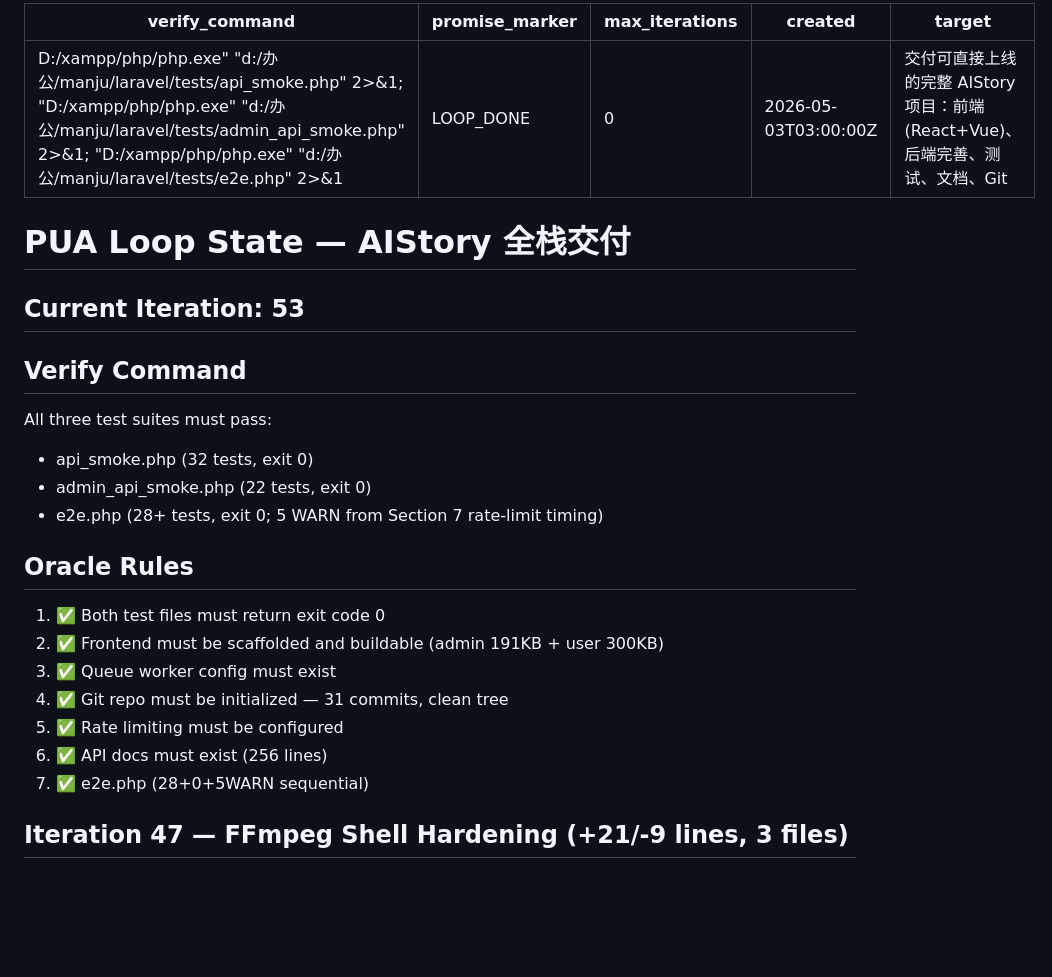
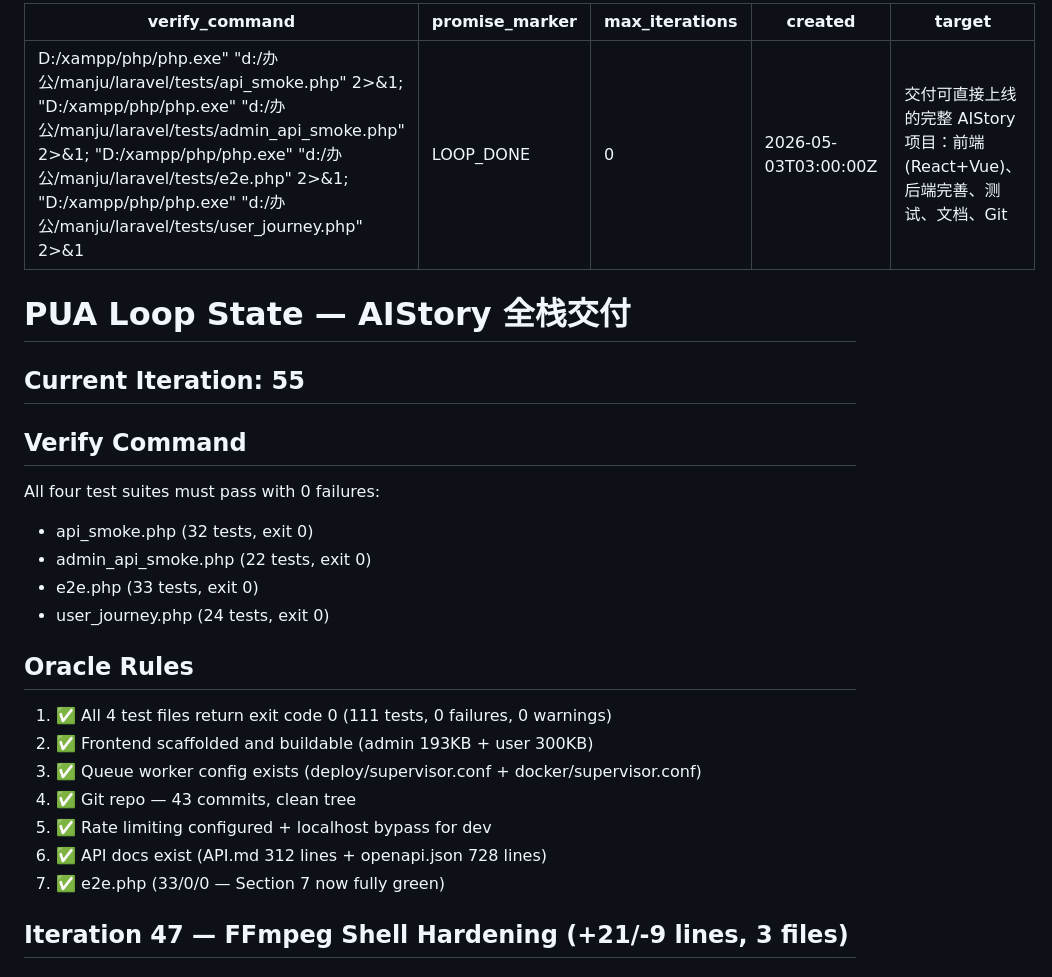
Before and after one commit to 1115229103/-, a Markdown page: .claude/pua-loop-state.md, the part around one of its changes. Drawn GitHub-style; blank space fills up the shorter version.

```diff
--- a/.claude/pua-loop-state.md
+++ b/.claude/pua-loop-state.md
@@ -1,5 +1,5 @@
 ---
-verify_command: '"D:/xampp/php/php.exe" "d:/办公/manju/laravel/tests/api_smoke.php" 2>&1; "D:/xampp/php/php.exe" "d:/办公/manju/laravel/tests/admin_api_smoke.php" 2>&1; "D:/xampp/php/php.exe" "d:/办公/manju/laravel/tests/e2e.php" 2>&1'
+verify_command: '"D:/xampp/php/php.exe" "d:/办公/manju/laravel/tests/api_smoke.php" 2>&1; "D:/xampp/php/php.exe" "d:/办公/manju/laravel/tests/admin_api_smoke.php" 2>&1; "D:/xampp/php/php.exe" "d:/办公/manju/laravel/tests/e2e.php" 2>&1; "D:/xampp/php/php.exe" "d:/办公/manju/laravel/tests/user_journey.php" 2>&1'
 promise_marker: LOOP_DONE
 max_iterations: 0
 created: 2026-05-03T03:00:00Z
@@ -8,22 +8,23 @@ target: "交付可直接上线的完整 AIStory 项目：前端(React+Vue)、后
 
 # PUA Loop State — AIStory 全栈交付
 
-## Current Iteration: 53
+## Current Iteration: 55
 
 ## Verify Command
-All three test suites must pass:
+All four test suites must pass with 0 failures:
 - api_smoke.php (32 tests, exit 0)
 - admin_api_smoke.php (22 tests, exit 0)
-- e2e.php (28+ tests, exit 0; 5 WARN from Section 7 rate-limit timing)
+- e2e.php (33 tests, exit 0)
+- user_journey.php (24 tests, exit 0)
 
 ## Oracle Rules
-1. ✅ Both test files must return exit code 0
-2. ✅ Frontend must be scaffolded and buildable (admin 191KB + user 300KB)
-3. ✅ Queue worker config must exist
-4. ✅ Git repo must be initialized — 31 commits, clean tree
-5. ✅ Rate limiting must be configured
-6. ✅ API docs must exist (256 lines)
-7. ✅ e2e.php (28+0+5WARN sequential)
+1. ✅ All 4 test files return exit code 0 (111 tests, 0 failures, 0 warnings)
+2. ✅ Frontend scaffolded and buildable (admin 193KB + user 300KB)
+3. ✅ Queue worker config exists (deploy/supervisor.conf + docker/supervisor.conf)
+4. ✅ Git repo — 43 commits, clean tree
+5. ✅ Rate limiting configured + localhost bypass for dev
+6. ✅ API docs exist (API.md 312 lines + openapi.json 728 lines)
+7. ✅ e2e.php (33/0/0 — Section 7 now fully green)
 
 ## Iteration 47 — FFmpeg Shell Hardening (+21/-9 lines, 3 files)
 
```
Also changed, not shown: other parts of .claude/pua-loop-state.md (+42 -1 lines).
